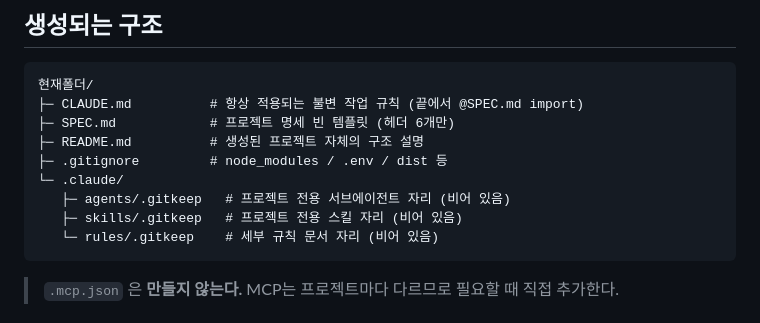
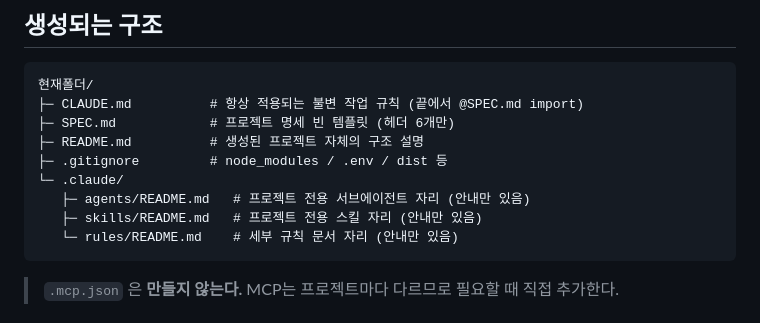
Before and after one commit to yeejh96-bit/works-on-my-claude, a Markdown page: README.md, the part around the change. GitHub-like rendering.

Commit message:
fix: .gitkeep 대신 README로 폴더 추적 (권한 이슈 해결)

````diff
--- a/README.md
+++ b/README.md
@@ -47,9 +47,9 @@ Invoke-WebRequest `
 ├─ README.md          # 생성된 프로젝트 자체의 구조 설명
 ├─ .gitignore         # node_modules / .env / dist 등
 └─ .claude/
-   ├─ agents/.gitkeep   # 프로젝트 전용 서브에이전트 자리 (비어 있음)
-   ├─ skills/.gitkeep   # 프로젝트 전용 스킬 자리 (비어 있음)
-   └─ rules/.gitkeep    # 세부 규칙 문서 자리 (비어 있음)
+   ├─ agents/README.md   # 프로젝트 전용 서브에이전트 자리 (안내만 있음)
+   ├─ skills/README.md   # 프로젝트 전용 스킬 자리 (안내만 있음)
+   └─ rules/README.md    # 세부 규칙 문서 자리 (안내만 있음)
 ```
 > `.mcp.json` 은 **만들지 않는다.** MCP는 프로젝트마다 다르므로 필요할 때 직접 추가한다.
 
````
Also changed, not shown: womc.md (+29 -8 lines).
